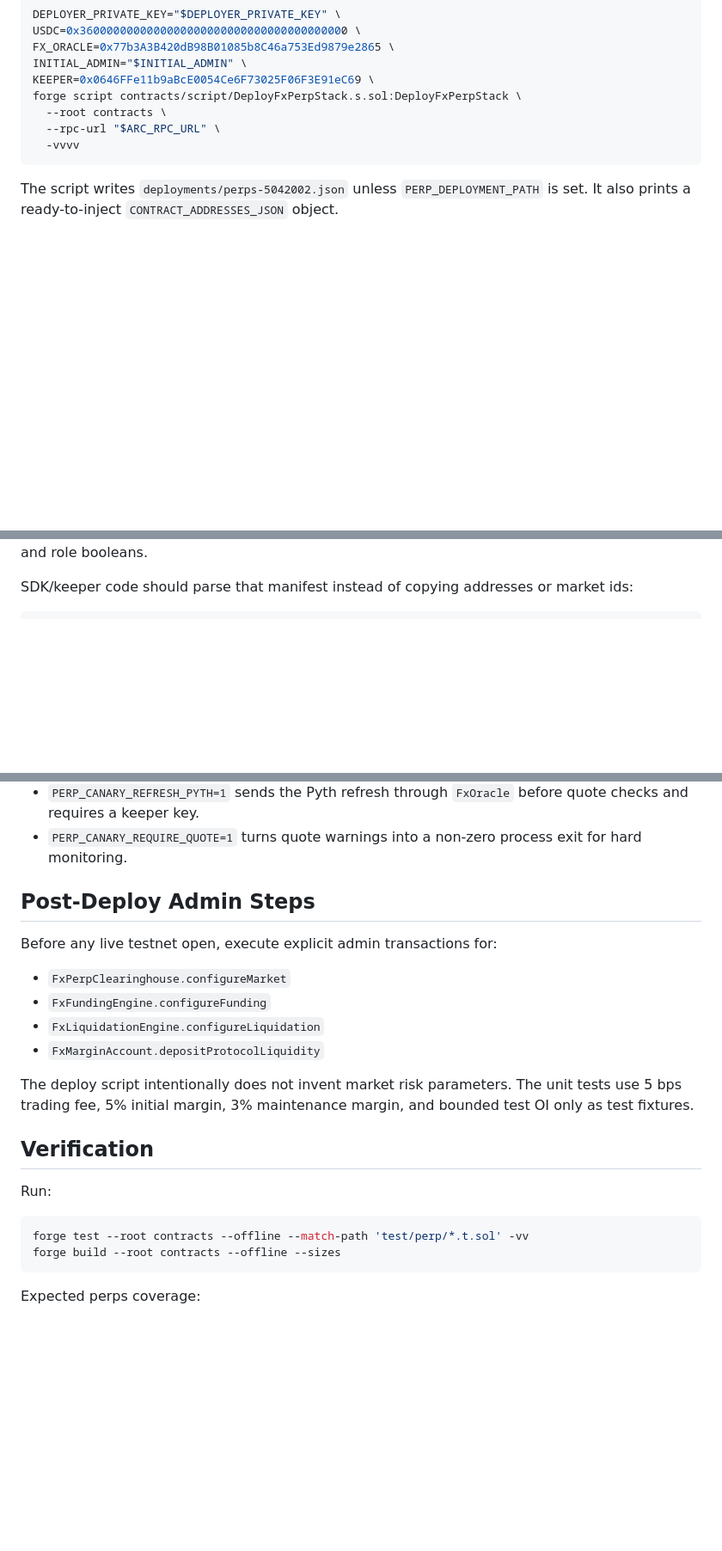
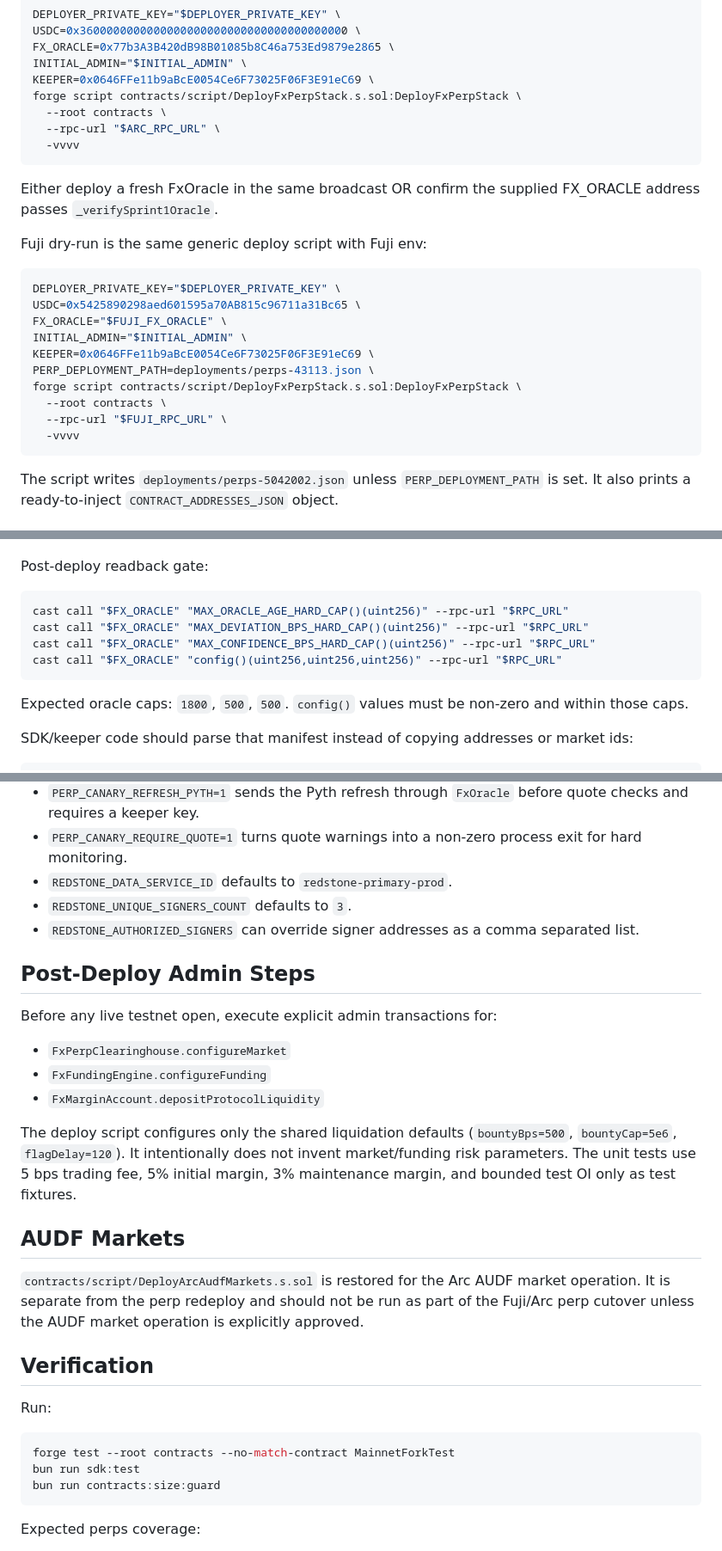
Before and after one commit to BuFi007/fx-telarana, a Markdown page: docs/PHASE_B_E_PERP_STACK_RUNBOOK.md, 3 parts joined by grey strips. Shown at 86% size. Rendered like a GitHub page; blank space fills up the shorter version.

````diff
--- a/docs/PHASE_B_E_PERP_STACK_RUNBOOK.md
+++ b/docs/PHASE_B_E_PERP_STACK_RUNBOOK.md
@@ -40,6 +59,24 @@ forge script contracts/script/DeployFxPerpStack.s.sol:DeployFxPerpStack \
   -vvvv
 ```
 
+Either deploy a fresh FxOracle in the same broadcast OR confirm the supplied
+FX_ORACLE address passes `_verifySprint1Oracle`.
+
+Fuji dry-run is the same generic deploy script with Fuji env:
+
+```bash
+DEPLOYER_PRIVATE_KEY="$DEPLOYER_PRIVATE_KEY" \
+USDC=0x5425890298aed601595a70AB815c96711a31Bc65 \
+FX_ORACLE="$FUJI_FX_ORACLE" \
+INITIAL_ADMIN="$INITIAL_ADMIN" \
+KEEPER=0x0646FFe11b9aBcE0054Ce6F73025F06F3E91eC69 \
+PERP_DEPLOYMENT_PATH=deployments/perps-43113.json \
+forge script contracts/script/DeployFxPerpStack.s.sol:DeployFxPerpStack \
+  --root contracts \
+  --rpc-url "$FUJI_RPC_URL" \
+  -vvvv
+```
+
 The script writes `deployments/perps-5042002.json` unless
 `PERP_DEPLOYMENT_PATH` is set. It also prints a ready-to-inject
 `CONTRACT_ADDRESSES_JSON` object.
@@ -84,4 +170,16 @@ funding params, liquidation params, open-interest readbacks, liquidity
 readbacks, margin USDC balance, and role booleans.
+
+Post-deploy readback gate:
+
+```bash
+cast call "$FX_ORACLE" "MAX_ORACLE_AGE_HARD_CAP()(uint256)" --rpc-url "$RPC_URL"
+cast call "$FX_ORACLE" "MAX_DEVIATION_BPS_HARD_CAP()(uint256)" --rpc-url "$RPC_URL"
+cast call "$FX_ORACLE" "MAX_CONFIDENCE_BPS_HARD_CAP()(uint256)" --rpc-url "$RPC_URL"
+cast call "$FX_ORACLE" "config()(uint256,uint256,uint256)" --rpc-url "$RPC_URL"
+```
+
+Expected oracle caps: `1800`, `500`, `500`. `config()` values must be non-zero
+and within those caps.
 
 SDK/keeper code should parse that manifest instead of copying addresses or
 market ids:
@@ -167,6 +306,10 @@ Operational env:
   quote checks and requires a keeper key.
 - `PERP_CANARY_REQUIRE_QUOTE=1` turns quote warnings into a non-zero process
   exit for hard monitoring.
+- `REDSTONE_DATA_SERVICE_ID` defaults to `redstone-primary-prod`.
+- `REDSTONE_UNIQUE_SIGNERS_COUNT` defaults to `3`.
+- `REDSTONE_AUTHORIZED_SIGNERS` can override signer addresses as a comma
+  separated list.
 
 ## Post-Deploy Admin Steps
 
@@ -174,20 +317,29 @@ Before any live testnet open, execute explicit admin transactions for:
 
 - `FxPerpClearinghouse.configureMarket`
 - `FxFundingEngine.configureFunding`
-- `FxLiquidationEngine.configureLiquidation`
 - `FxMarginAccount.depositProtocolLiquidity`
 
-The deploy script intentionally does not invent market risk parameters. The
-unit tests use 5 bps trading fee, 5% initial margin, 3% maintenance margin, and
-bounded test OI only as test fixtures.
+The deploy script configures only the shared liquidation defaults
+(`bountyBps=500`, `bountyCap=5e6`, `flagDelay=120`). It intentionally does not
+invent market/funding risk parameters. The unit tests use 5 bps trading fee, 5%
+initial margin, 3% maintenance margin, and bounded test OI only as test
+fixtures.
+
+## AUDF Markets
+
+`contracts/script/DeployArcAudfMarkets.s.sol` is restored for the Arc AUDF
+market operation. It is separate from the perp redeploy and should not be run as
+part of the Fuji/Arc perp cutover unless the AUDF market operation is explicitly
+approved.
 
 ## Verification
 
 Run:
 
 ```bash
-forge test --root contracts --offline --match-path 'test/perp/*.t.sol' -vv
-forge build --root contracts --offline --sizes
+forge test --root contracts --no-match-contract MainnetForkTest
+bun run sdk:test
+bun run contracts:size:guard
 ```
 
 Expected perps coverage:
````
Also changed, not shown: other parts of docs/PHASE_B_E_PERP_STACK_RUNBOOK.md (+120 -11 lines), docs/TOMORROW_BROADCAST_TEST_TARGETS.md (added, +126 -0 lines).
